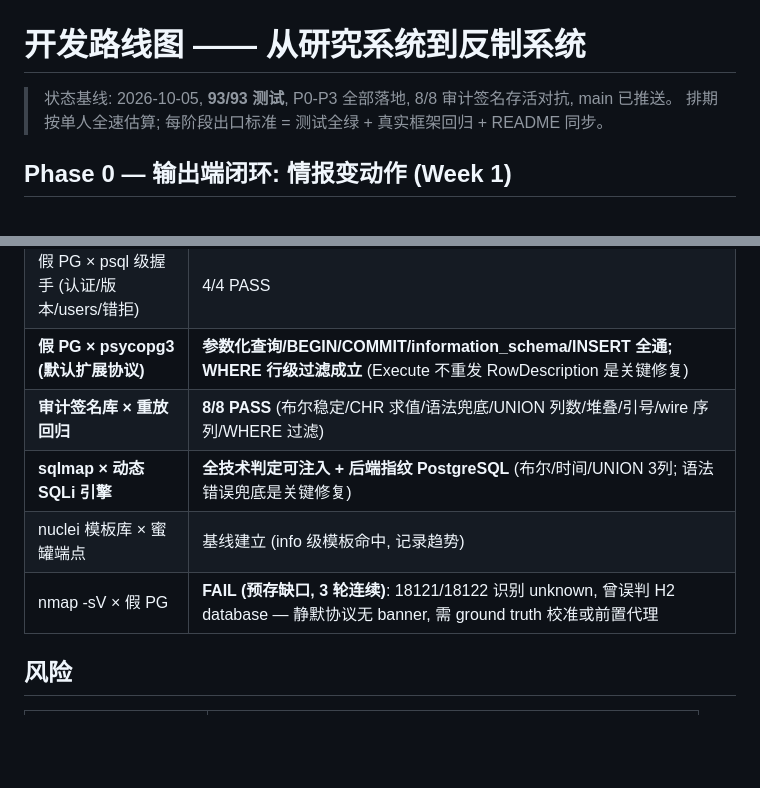
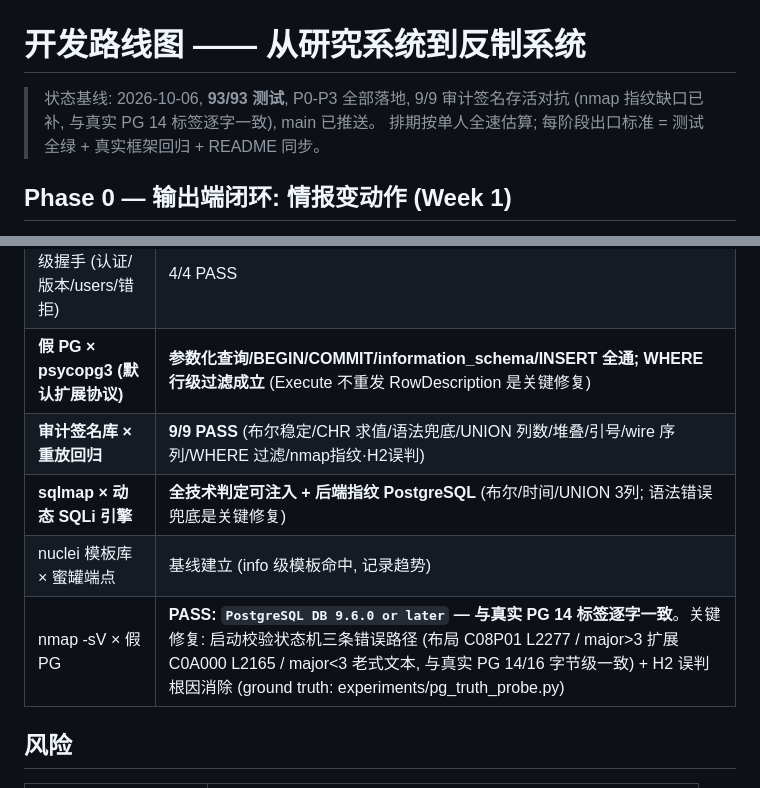
Before and after one commit to LielingAi/aiHoneyPotFramework, a Markdown page: research/roadmap.md, 2 parts joined by grey strips. Rendered like a GitHub page; blank space fills up the shorter version.

```diff
--- a/research/roadmap.md
+++ b/research/roadmap.md
@@ -1,6 +1,6 @@
 # 开发路线图 —— 从研究系统到反制系统
 
-> 状态基线: 2026-10-05, **93/93 测试**, P0-P3 全部落地, 8/8 审计签名存活对抗, main 已推送。
+> 状态基线: 2026-10-06, **93/93 测试**, P0-P3 全部落地, 9/9 审计签名存活对抗 (nmap 指纹缺口已补, 与真实 PG 14 标签逐字一致), main 已推送。
 > 排期按单人全速估算; 每阶段出口标准 = 测试全绿 + 真实框架回归 + README 同步。
 
 ## Phase 0 — 输出端闭环: 情报变动作 (Week 1)
@@ -71,10 +71,10 @@
 | LangChain 官方 MCP 适配器 × 诱饵工具 | 调用 5 次, 信道跨实现成立 |
 | 假 PG × psql 级握手 (认证/版本/users/错拒) | 4/4 PASS |
 | **假 PG × psycopg3 (默认扩展协议)** | **参数化查询/BEGIN/COMMIT/information_schema/INSERT 全通; WHERE 行级过滤成立** (Execute 不重发 RowDescription 是关键修复) |
-| **审计签名库 × 重放回归** | **8/8 PASS** (布尔稳定/CHR 求值/语法兜底/UNION 列数/堆叠/引号/wire 序列/WHERE 过滤) |
+| **审计签名库 × 重放回归** | **9/9 PASS** (布尔稳定/CHR 求值/语法兜底/UNION 列数/堆叠/引号/wire 序列/WHERE 过滤/nmap指纹·H2误判) |
 | **sqlmap × 动态 SQLi 引擎** | **全技术判定可注入 + 后端指纹 PostgreSQL** (布尔/时间/UNION 3列; 语法错误兜底是关键修复) |
 | nuclei 模板库 × 蜜罐端点 | 基线建立 (info 级模板命中, 记录趋势) |
-| nmap -sV × 假 PG | **FAIL (预存缺口, 3 轮连续)**: 18121/18122 识别 unknown, 曾误判 H2 database — 静默协议无 banner, 需 ground truth 校准或前置代理 |
+| nmap -sV × 假 PG | **PASS: `PostgreSQL DB 9.6.0 or later` — 与真实 PG 14 标签逐字一致**。关键修复: 启动校验状态机三条错误路径 (布局 C08P01 L2277 / major>3 扩展 C0A000 L2165 / major<3 老式文本, 与真实 PG 14/16 字节级一致) + H2 误判根因消除 (ground truth: experiments/pg_truth_probe.py) |
 
 ## 风险
 
```
Also changed, not shown: readme.md (+22 -2 lines), docs/images/dashboard-intel.png (added), docs/images/dashboard-metrics.png (added), docs/images/dashboard-trials.png (added), 4 other files.
